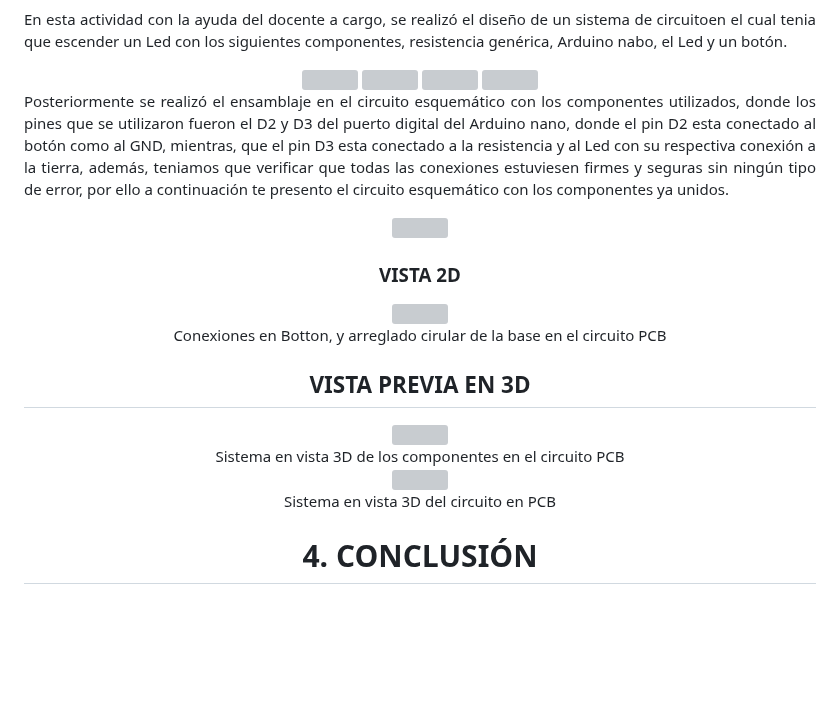
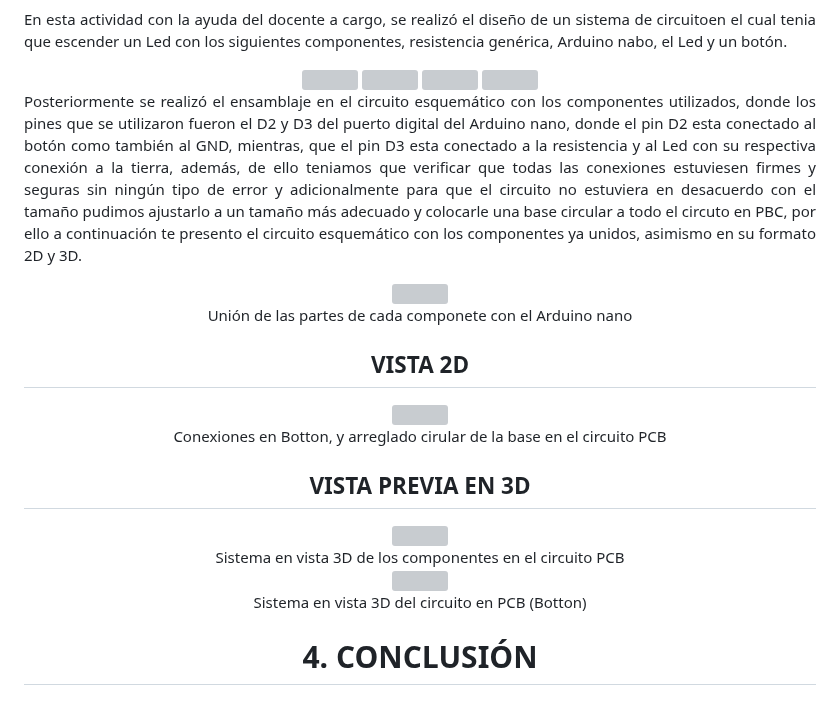
Before and after one commit to JefHuiza/Fundamentos-de-Dise-o, a Markdown page: Fundamentos_de_Diseño/Talleres/T05_Esquemático_del_circuito_electrónico.md, the part around one of its changes. GitHub-like rendering; blank space fills up the shorter version; grey boxes are pictures that could not be loaded.

```diff
--- a/Fundamentos_de_Diseño/Talleres/T05_Esquemático_del_circuito_electrónico.md
+++ b/Fundamentos_de_Diseño/Talleres/T05_Esquemático_del_circuito_electrónico.md
@@ -77,11 +77,14 @@ En esta actividad con la ayuda del docente a cargo, se realizó el diseño de un
 </div>
 
 <p align="justify">
-Posteriormente se realizó el ensamblaje en el circuito esquemático con los componentes utilizados, donde los pines  que se utilizaron fueron el D2 y D3 del puerto digital del Arduino nano, donde el pin D2 esta conectado al botón como al GND, mientras, que el pin D3 esta conectado a la resistencia y al Led con su respectiva conexión a la tierra, además, teniamos que verificar que todas las conexiones estuviesen firmes y seguras sin ningún tipo de error, por ello a continuación te presento el circuito esquemático con los componentes ya unidos.
+Posteriormente se realizó el ensamblaje en el circuito esquemático con los componentes utilizados, donde los pines que se utilizaron fueron el D2 y D3 del puerto digital del Arduino nano, donde el pin D2 esta conectado al botón como también al GND, mientras, que el pin D3 esta conectado a la resistencia y al Led con su respectiva conexión a la tierra, además, de ello teniamos que verificar que todas las conexiones estuviesen firmes y seguras sin ningún tipo de error y adicionalmente para que el circuito no estuviera en desacuerdo con el tamaño pudimos ajustarlo a un tamaño más adecuado y colocarle una base circular a todo el circuto en PBC, por ello a continuación te presento el circuito esquemático con los componentes ya unidos, asimismo en su formato 2D y 3D.
 </p>
 
 <div align="center"; style="display: flex; justify-content: space-between;">
   <img src="https://github.com/JefHuiza/Fundamentos-de-Dise-o/assets/151795724/f5ee6474-c273-440c-8377-4f5f56b58e97" width="500x"/>
 
-### **VISTA 2D**
+<div align="center">Unión de las partes de cada componete con el Arduino nano</div>
+</p>
+
+## **VISTA 2D**
 <div align="center"; style="display: flex; justify-content: space-between;">
@@ -102,5 +105,5 @@ Posteriormente se realizó el ensamblaje en el circuito esquemático con los com
 
-<div align="center">Sistema en vista 3D del circuito en PCB</div>
+<div align="center">Sistema en vista 3D del circuito en PCB (Botton)</div>
 </p>
 
 <p align="justify">
```
Also changed, not shown: other parts of Fundamentos_de_Diseño/Talleres/T05_Esquemático_del_circuito_electrónico.md (+3 -3 lines).
